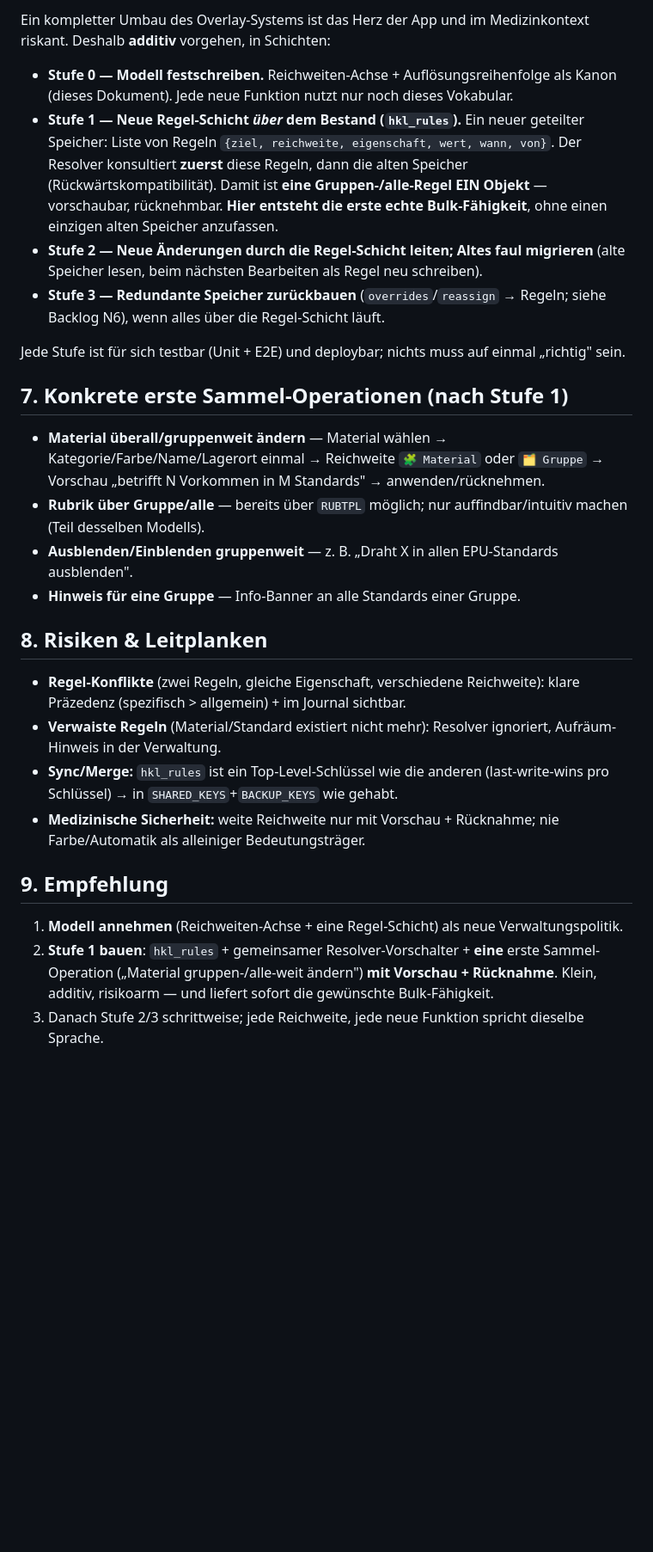
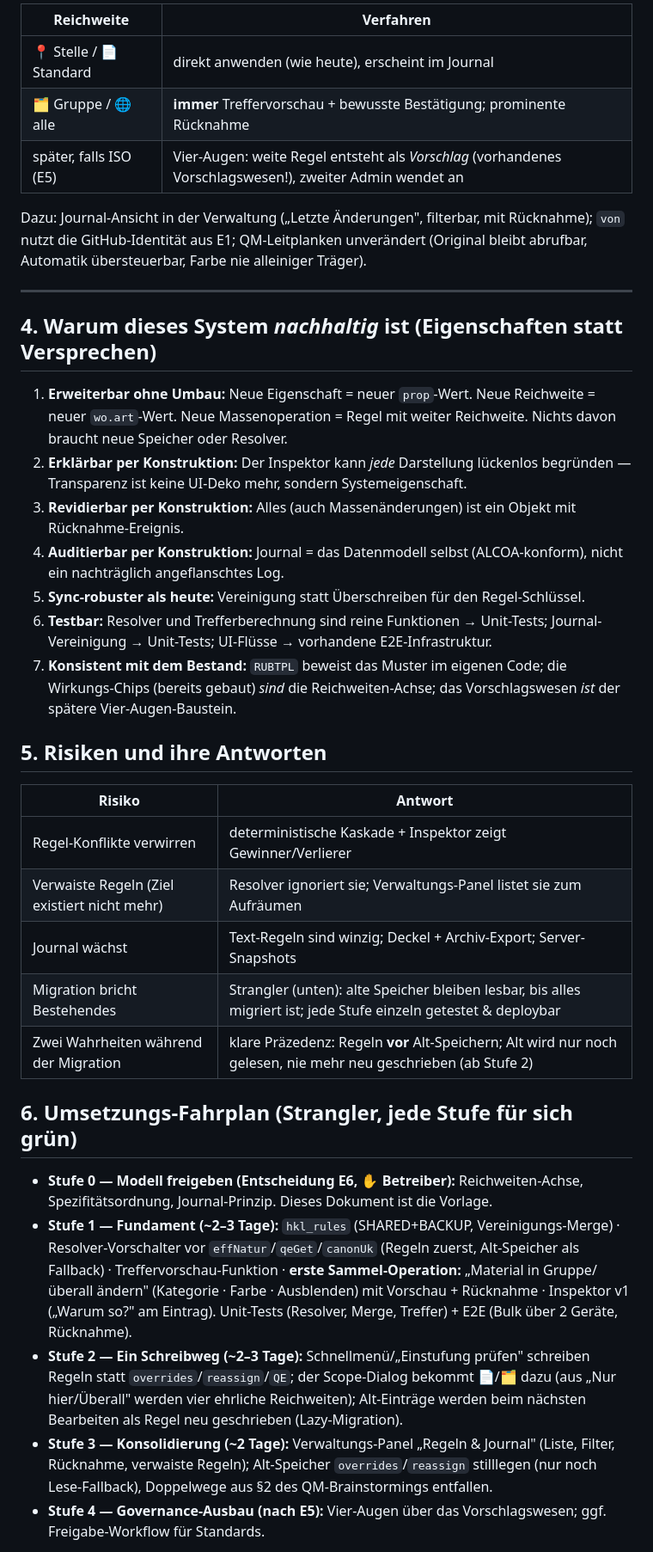
Before and after one commit to Bosock/HKL-SOP-KKS, a Markdown page: docs/konzepte/2026-07-17-verwaltungspolitik-revision.md, the part around one of its changes. Shown at 86% size. Rendered like a GitHub page; blank space fills up the shorter version.

```diff
--- a/docs/konzepte/2026-07-17-verwaltungspolitik-revision.md
+++ b/docs/konzepte/2026-07-17-verwaltungspolitik-revision.md
@@ -92,30 +154,39 @@ Die Rubrik-Vorlagen sind **heute schon genau dieses Modell**: `{ id, name, typ,
 
-Ein kompletter Umbau des Overlay-Systems ist das Herz der App und im Medizinkontext riskant. Deshalb **additiv** vorgehen, in Schichten:
+| Reichweite | Verfahren |
+|---|---|
+| 📍 Stelle / 📄 Standard | direkt anwenden (wie heute), erscheint im Journal |
+| 🗂 Gruppe / 🌐 alle | **immer** Treffervorschau + bewusste Bestätigung; prominente Rücknahme |
+| später, falls ISO (E5) | Vier-Augen: weite Regel entsteht als *Vorschlag* (vorhandenes Vorschlagswesen!), zweiter Admin wendet an |
 
-- **Stufe 0 — Modell festschreiben.** Reichweiten-Achse + Auflösungsreihenfolge als Kanon (dieses Dokument). Jede neue Funktion nutzt nur noch dieses Vokabular.
-- **Stufe 1 — Neue Regel-Schicht *über* dem Bestand (`hkl_rules`).** Ein neuer geteilter Speicher: Liste von Regeln `{ziel, reichweite, eigenschaft, wert, wann, von}`. Der Resolver konsultiert **zuerst** diese Regeln, dann die alten Speicher (Rückwärtskompatibilität). Damit ist **eine Gruppen-/alle-Regel EIN Objekt** — vorschaubar, rücknehmbar. **Hier entsteht die erste echte Bulk-Fähigkeit**, ohne einen einzigen alten Speicher anzufassen.
-- **Stufe 2 — Neue Änderungen durch die Regel-Schicht leiten; Altes faul migrieren** (alte Speicher lesen, beim nächsten Bearbeiten als Regel neu schreiben).
-- **Stufe 3 — Redundante Speicher zurückbauen** (`overrides`/`reassign` → Regeln; siehe Backlog N6), wenn alles über die Regel-Schicht läuft.
+Dazu: Journal-Ansicht in der Verwaltung („Letzte Änderungen", filterbar, mit Rücknahme); `von` nutzt die GitHub-Identität aus E1; QM-Leitplanken unverändert (Original bleibt abrufbar, Automatik übersteuerbar, Farbe nie alleiniger Träger).
 
-Jede Stufe ist für sich testbar (Unit + E2E) und deploybar; nichts muss auf einmal „richtig" sein.
+---
 
-## 7. Konkrete erste Sammel-Operationen (nach Stufe 1)
+## 4. Warum dieses System *nachhaltig* ist (Eigenschaften statt Versprechen)
 
-- **Material überall/gruppenweit ändern** — Material wählen → Kategorie/Farbe/Name/Lagerort einmal → Reichweite `🧩 Material` oder `🗂 Gruppe` → Vorschau „betrifft N Vorkommen in M Standards" → anwenden/rücknehmen.
-- **Rubrik über Gruppe/alle** — bereits über `RUBTPL` möglich; nur auffindbar/intuitiv machen (Teil desselben Modells).
-- **Ausblenden/Einblenden gruppenweit** — z. B. „Draht X in allen EPU-Standards ausblenden".
-- **Hinweis für eine Gruppe** — Info-Banner an alle Standards einer Gruppe.
+1. **Erweiterbar ohne Umbau:** Neue Eigenschaft = neuer `prop`-Wert. Neue Reichweite = neuer `wo.art`-Wert. Neue Massenoperation = Regel mit weiter Reichweite. Nichts davon braucht neue Speicher oder Resolver.
+2. **Erklärbar per Konstruktion:** Der Inspektor kann *jede* Darstellung lückenlos begründen — Transparenz ist keine UI-Deko mehr, sondern Systemeigenschaft.
+3. **Revidierbar per Konstruktion:** Alles (auch Massenänderungen) ist ein Objekt mit Rücknahme-Ereignis.
+4. **Auditierbar per Konstruktion:** Journal = das Datenmodell selbst (ALCOA-konform), nicht ein nachträglich angeflanschtes Log.
+5. **Sync-robuster als heute:** Vereinigung statt Überschreiben für den Regel-Schlüssel.
+6. **Testbar:** Resolver und Trefferberechnung sind reine Funktionen → Unit-Tests; Journal-Vereinigung → Unit-Tests; UI-Flüsse → vorhandene E2E-Infrastruktur.
+7. **Konsistent mit dem Bestand:** `RUBTPL` beweist das Muster im eigenen Code; die Wirkungs-Chips (bereits gebaut) *sind* die Reichweiten-Achse; das Vorschlagswesen *ist* der spätere Vier-Augen-Baustein.
 
-## 8. Risiken & Leitplanken
+## 5. Risiken und ihre Antworten
 
-- **Regel-Konflikte** (zwei Regeln, gleiche Eigenschaft, verschiedene Reichweite): klare Präzedenz (spezifisch > allgemein) + im Journal sichtbar.
-- **Verwaiste Regeln** (Material/Standard existiert nicht mehr): Resolver ignoriert, Aufräum-Hinweis in der Verwaltung.
-- **Sync/Merge:** `hkl_rules` ist ein Top-Level-Schlüssel wie die anderen (last-write-wins pro Schlüssel) → in `SHARED_KEYS`+`BACKUP_KEYS` wie gehabt.
-- **Medizinische Sicherheit:** weite Reichweite nur mit Vorschau + Rücknahme; nie Farbe/Automatik als alleiniger Bedeutungsträger.
+| Risiko | Antwort |
+|---|---|
+| Regel-Konflikte verwirren | deterministische Kaskade + Inspektor zeigt Gewinner/Verlierer |
+| Verwaiste Regeln (Ziel existiert nicht mehr) | Resolver ignoriert sie; Verwaltungs-Panel listet sie zum Aufräumen |
+| Journal wächst | Text-Regeln sind winzig; Deckel + Archiv-Export; Server-Snapshots |
+| Migration bricht Bestehendes | Strangler (unten): alte Speicher bleiben lesbar, bis alles migriert ist; jede Stufe einzeln getestet & deploybar |
+| Zwei Wahrheiten während der Migration | klare Präzedenz: Regeln **vor** Alt-Speichern; Alt wird nur noch gelesen, nie mehr neu geschrieben (ab Stufe 2) |
 
-## 9. Empfehlung
+## 6. Umsetzungs-Fahrplan (Strangler, jede Stufe für sich grün)
 
-1. **Modell annehmen** (Reichweiten-Achse + eine Regel-Schicht) als neue Verwaltungspolitik.
-2. **Stufe 1 bauen**: `hkl_rules` + gemeinsamer Resolver-Vorschalter + **eine** erste Sammel-Operation („Material gruppen-/alle-weit ändern") **mit Vorschau + Rücknahme**. Klein, additiv, risikoarm — und liefert sofort die gewünschte Bulk-Fähigkeit.
-3. Danach Stufe 2/3 schrittweise; jede Reichweite, jede neue Funktion spricht dieselbe Sprache.
+- **Stufe 0 — Modell freigeben (Entscheidung E6, ✋ Betreiber):** Reichweiten-Achse, Spezifitätsordnung, Journal-Prinzip. Dieses Dokument ist die Vorlage.
+- **Stufe 1 — Fundament (~2–3 Tage):** `hkl_rules` (SHARED+BACKUP, Vereinigungs-Merge) · Resolver-Vorschalter vor `effNatur`/`qeGet`/`canonUk` (Regeln zuerst, Alt-Speicher als Fallback) · Treffervorschau-Funktion · **erste Sammel-Operation:** „Material in Gruppe/überall ändern" (Kategorie · Farbe · Ausblenden) mit Vorschau + Rücknahme · Inspektor v1 („Warum so?" am Eintrag). Unit-Tests (Resolver, Merge, Treffer) + E2E (Bulk über 2 Geräte, Rücknahme).
+- **Stufe 2 — Ein Schreibweg (~2–3 Tage):** Schnellmenü/„Einstufung prüfen" schreiben Regeln statt `overrides`/`reassign`/`QE`; der Scope-Dialog bekommt 📄/🗂 dazu (aus „Nur hier/Überall" werden vier ehrliche Reichweiten); Alt-Einträge werden beim nächsten Bearbeiten als Regel neu geschrieben (Lazy-Migration).
+- **Stufe 3 — Konsolidierung (~2 Tage):** Verwaltungs-Panel „Regeln & Journal" (Liste, Filter, Rücknahme, verwaiste Regeln); Alt-Speicher `overrides`/`reassign` stilllegen (nur noch Lese-Fallback), Doppelwege aus §2 des QM-Brainstormings entfallen.
+- **Stufe 4 — Governance-Ausbau (nach E5):** Vier-Augen über das Vorschlagswesen; ggf. Freigabe-Workflow für Standards.
 
```
Also changed, not shown: other parts of docs/konzepte/2026-07-17-verwaltungspolitik-revision.md (+121 -57 lines), docs/MASSNAHMEN.md (+1 -0 lines).
